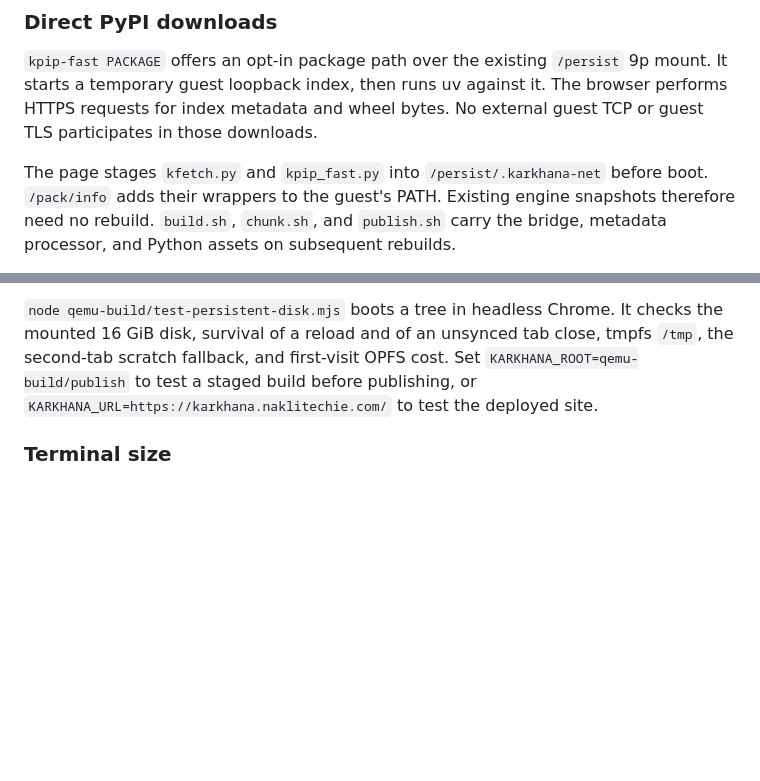
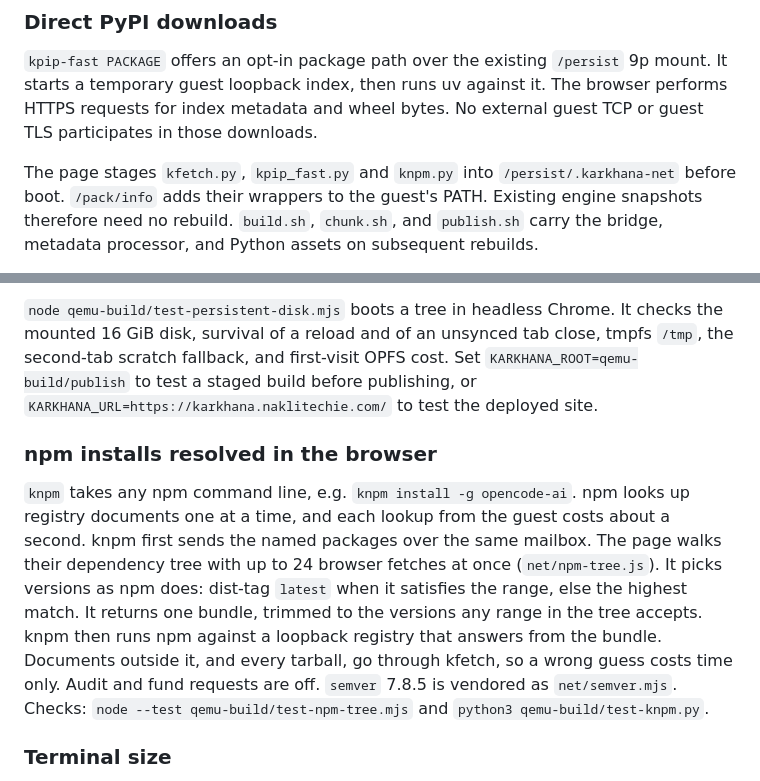
Before and after one commit to NakliTechie/Karkhana, a Markdown page: qemu-build/README.md, 2 parts joined by grey strips. Rendered like a GitHub page; blank space fills up the shorter version.

Commit message:
Document knpm in the qemu-build README
Co-Authored-By: Claude Opus 5.5 <noreply@anthropic.com>

```diff
--- a/qemu-build/README.md
+++ b/qemu-build/README.md
@@ -138,7 +138,7 @@ It checks `apt-get install` and a GitHub release download.
 The browser performs HTTPS requests for index metadata and wheel bytes.
 No external guest TCP or guest TLS participates in those downloads.
 
-The page stages `kfetch.py` and `kpip_fast.py` into `/persist/.karkhana-net`
+The page stages `kfetch.py`, `kpip_fast.py` and `knpm.py` into `/persist/.karkhana-net`
 before boot. `/pack/info` adds their wrappers to the guest's PATH. Existing
 engine snapshots therefore need no rebuild. `build.sh`, `chunk.sh`, and
 `publish.sh` carry the bridge, metadata processor, and Python assets on subsequent rebuilds.
@@ -302,6 +302,20 @@ checks the mounted 16 GiB disk, survival of a reload and of an unsynced tab
 close, tmpfs `/tmp`, the second-tab scratch fallback, and first-visit OPFS cost.
 Set `KARKHANA_ROOT=qemu-build/publish` to test a staged build before publishing,
 or `KARKHANA_URL=https://karkhana.naklitechie.com/` to test the deployed site.
+
+### npm installs resolved in the browser
+
+`knpm` takes any npm command line, e.g. `knpm install -g opencode-ai`. npm
+looks up registry documents one at a time, and each lookup from the guest
+costs about a second. knpm first sends the named packages over the same
+mailbox. The page walks their dependency tree with up to 24 browser fetches
+at once (`net/npm-tree.js`). It picks versions as npm does: dist-tag `latest`
+when it satisfies the range, else the highest match. It returns one bundle,
+trimmed to the versions any range in the tree accepts. knpm then runs npm
+against a loopback registry that answers from the bundle. Documents outside
+it, and every tarball, go through kfetch, so a wrong guess costs time only.
+Audit and fund requests are off. `semver` 7.8.5 is vendored as `net/semver.mjs`.
+Checks: `node --test qemu-build/test-npm-tree.mjs` and `python3 qemu-build/test-knpm.py`.
 
 ### Terminal size
 
```
